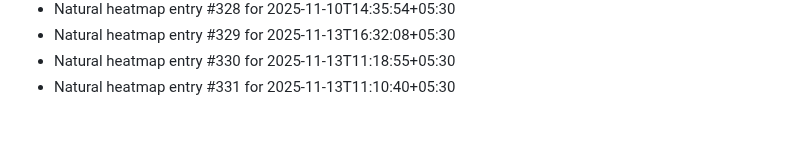
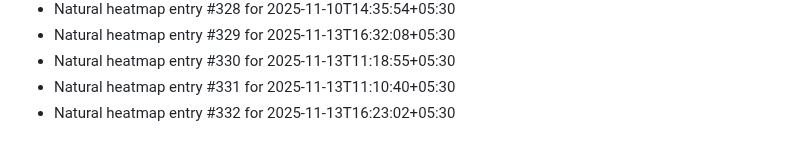
Before and after one commit to abhishekgupta2211/gym-fitness-website, a Markdown page: HEATMAP_NATURAL.md, the part around the change. Rendered like a GitHub page.

```diff
--- a/HEATMAP_NATURAL.md
+++ b/HEATMAP_NATURAL.md
@@ -329,3 +329,4 @@
 - Natural heatmap entry #329 for 2025-11-13T16:32:08+05:30
 - Natural heatmap entry #330 for 2025-11-13T11:18:55+05:30
 - Natural heatmap entry #331 for 2025-11-13T11:10:40+05:30
+- Natural heatmap entry #332 for 2025-11-13T16:23:02+05:30
```
